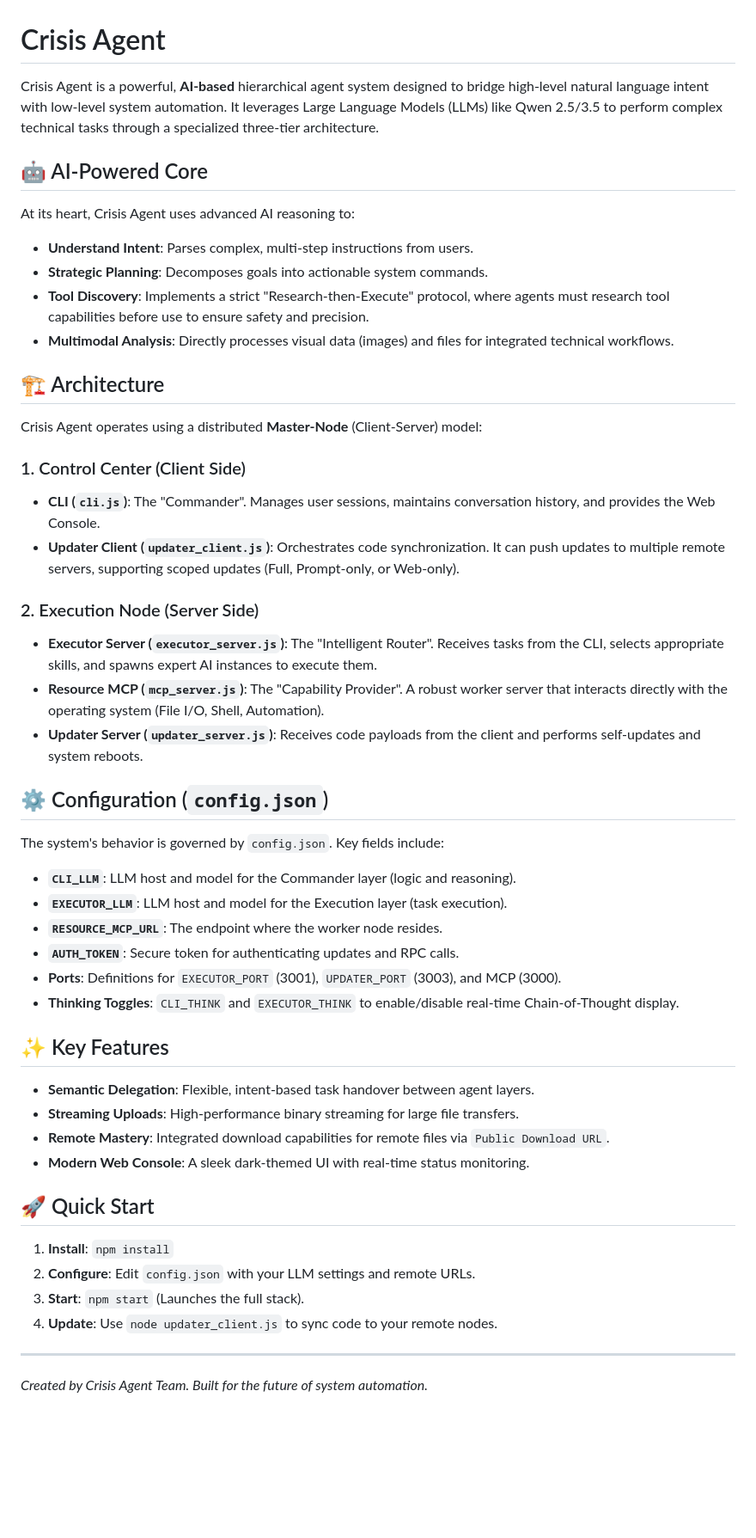
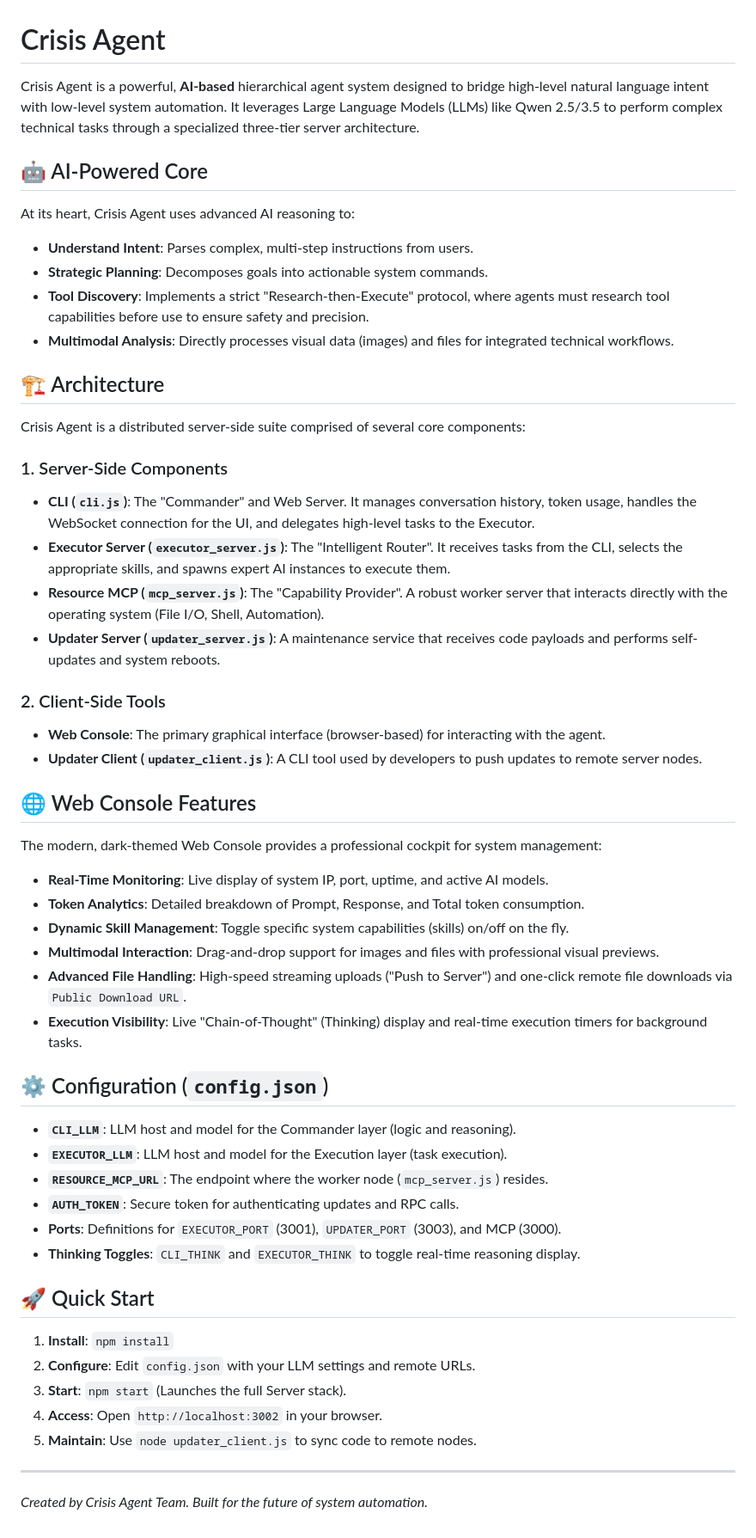
Before and after one commit to lordcris8411/CrisisAgent, a Markdown page: README.md, the part around the change. Shown at 86% size. Rendered like a GitHub page; blank space fills up the shorter version.

Commit message:
docs: correct server architecture description and add Web Console features to README

```diff
--- a/README.md
+++ b/README.md
@@ -1,6 +1,6 @@
 # Crisis Agent
 
-Crisis Agent is a powerful, **AI-based** hierarchical agent system designed to bridge high-level natural language intent with low-level system automation. It leverages Large Language Models (LLMs) like Qwen 2.5/3.5 to perform complex technical tasks through a specialized three-tier architecture.
+Crisis Agent is a powerful, **AI-based** hierarchical agent system designed to bridge high-level natural language intent with low-level system automation. It leverages Large Language Models (LLMs) like Qwen 2.5/3.5 to perform complex technical tasks through a specialized three-tier server architecture.
 
 ## 🤖 AI-Powered Core
 
@@ -12,40 +12,44 @@ At its heart, Crisis Agent uses advanced AI reasoning to:
 
 ## 🏗️ Architecture
 
-Crisis Agent operates using a distributed **Master-Node** (Client-Server) model:
+Crisis Agent is a distributed server-side suite comprised of several core components:
 
-### 1. Control Center (Client Side)
-- **CLI (`cli.js`)**: The "Commander". Manages user sessions, maintains conversation history, and provides the Web Console.
-- **Updater Client (`updater_client.js`)**: Orchestrates code synchronization. It can push updates to multiple remote servers, supporting scoped updates (Full, Prompt-only, or Web-only).
+### 1. Server-Side Components
+- **CLI (`cli.js`)**: The "Commander" and Web Server. It manages conversation history, token usage, handles the WebSocket connection for the UI, and delegates high-level tasks to the Executor.
+- **Executor Server (`executor_server.js`)**: The "Intelligent Router". It receives tasks from the CLI, selects the appropriate skills, and spawns expert AI instances to execute them.
+- **Resource MCP (`mcp_server.js`)**: The "Capability Provider". A robust worker server that interacts directly with the operating system (File I/O, Shell, Automation).
+- **Updater Server (`updater_server.js`)**: A maintenance service that receives code payloads and performs self-updates and system reboots.
 
-### 2. Execution Node (Server Side)
-- **Executor Server (`executor_server.js`)**: The "Intelligent Router". Receives tasks from the CLI, selects appropriate skills, and spawns expert AI instances to execute them.
-- **Resource MCP (`mcp_server.js`)**: The "Capability Provider". A robust worker server that interacts directly with the operating system (File I/O, Shell, Automation).
-- **Updater Server (`updater_server.js`)**: Receives code payloads from the client and performs self-updates and system reboots.
+### 2. Client-Side Tools
+- **Web Console**: The primary graphical interface (browser-based) for interacting with the agent.
+- **Updater Client (`updater_client.js`)**: A CLI tool used by developers to push updates to remote server nodes.
+
+## 🌐 Web Console Features
+
+The modern, dark-themed Web Console provides a professional cockpit for system management:
+- **Real-Time Monitoring**: Live display of system IP, port, uptime, and active AI models.
+- **Token Analytics**: Detailed breakdown of Prompt, Response, and Total token consumption.
+- **Dynamic Skill Management**: Toggle specific system capabilities (skills) on/off on the fly.
+- **Multimodal Interaction**: Drag-and-drop support for images and files with professional visual previews.
+- **Advanced File Handling**: High-speed streaming uploads ("Push to Server") and one-click remote file downloads via `Public Download URL`.
+- **Execution Visibility**: Live "Chain-of-Thought" (Thinking) display and real-time execution timers for background tasks.
 
 ## ⚙️ Configuration (`config.json`)
 
-The system's behavior is governed by `config.json`. Key fields include:
 - **`CLI_LLM`**: LLM host and model for the Commander layer (logic and reasoning).
 - **`EXECUTOR_LLM`**: LLM host and model for the Execution layer (task execution).
-- **`RESOURCE_MCP_URL`**: The endpoint where the worker node resides.
+- **`RESOURCE_MCP_URL`**: The endpoint where the worker node (`mcp_server.js`) resides.
 - **`AUTH_TOKEN`**: Secure token for authenticating updates and RPC calls.
 - **Ports**: Definitions for `EXECUTOR_PORT` (3001), `UPDATER_PORT` (3003), and MCP (3000).
-- **Thinking Toggles**: `CLI_THINK` and `EXECUTOR_THINK` to enable/disable real-time Chain-of-Thought display.
-
-## ✨ Key Features
-
-- **Semantic Delegation**: Flexible, intent-based task handover between agent layers.
-- **Streaming Uploads**: High-performance binary streaming for large file transfers.
-- **Remote Mastery**: Integrated download capabilities for remote files via `Public Download URL`.
-- **Modern Web Console**: A sleek dark-themed UI with real-time status monitoring.
+- **Thinking Toggles**: `CLI_THINK` and `EXECUTOR_THINK` to toggle real-time reasoning display.
 
 ## 🚀 Quick Start
 
 1.  **Install**: `npm install`
 2.  **Configure**: Edit `config.json` with your LLM settings and remote URLs.
-3.  **Start**: `npm start` (Launches the full stack).
-4.  **Update**: Use `node updater_client.js` to sync code to your remote nodes.
+3.  **Start**: `npm start` (Launches the full Server stack).
+4.  **Access**: Open `http://localhost:3002` in your browser.
+5.  **Maintain**: Use `node updater_client.js` to sync code to remote nodes.
 
 ---
 *Created by Crisis Agent Team. Built for the future of system automation.*
```
